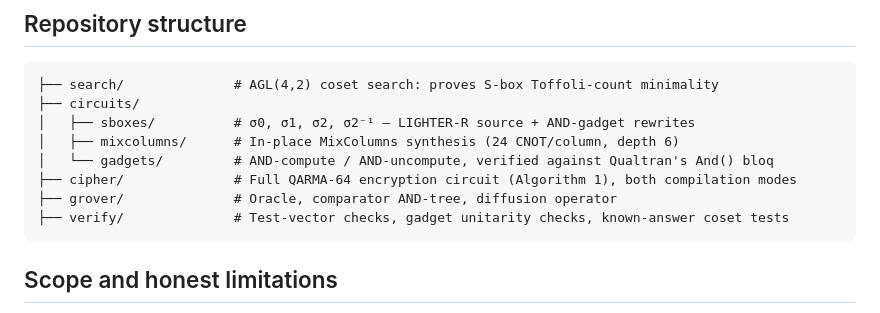
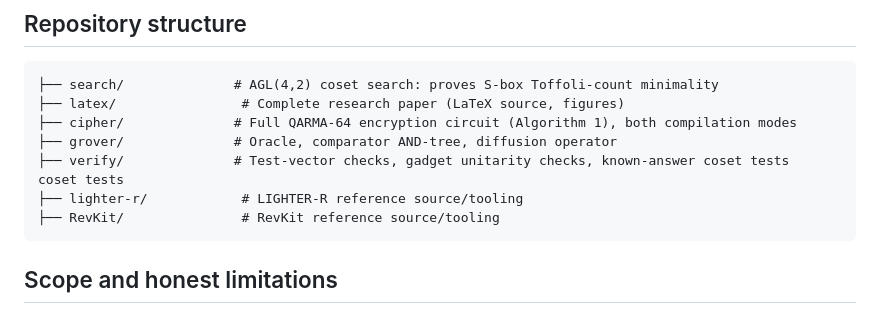
Before and after one commit to shouryanagaraju7-collab/Resource-Optimization-of-QARMA-cipher, a Markdown page: README.md, the part around the change. Drawn GitHub-style.

````diff
--- a/README.md
+++ b/README.md
@@ -27,13 +27,13 @@ Gate-level quantum circuits and Clifford+T resource estimates for **QARMA-64**,
 
 ```
 ├── search/              # AGL(4,2) coset search: proves S-box Toffoli-count minimality
-├── circuits/
-│   ├── sboxes/          # σ0, σ1, σ2, σ2⁻¹ — LIGHTER-R source + AND-gadget rewrites
-│   ├── mixcolumns/      # In-place MixColumns synthesis (24 CNOT/column, depth 6)
-│   └── gadgets/         # AND-compute / AND-uncompute, verified against Qualtran's And() bloq
+├── latex/                # Complete research paper (LaTeX source, figures)
 ├── cipher/              # Full QARMA-64 encryption circuit (Algorithm 1), both compilation modes
 ├── grover/              # Oracle, comparator AND-tree, diffusion operator
 ├── verify/              # Test-vector checks, gadget unitarity checks, known-answer coset tests
+coset tests
+├── lighter-r/            # LIGHTER-R reference source/tooling
+├── RevKit/               # RevKit reference source/tooling
 ```
 
 ## Scope and honest limitations
````
